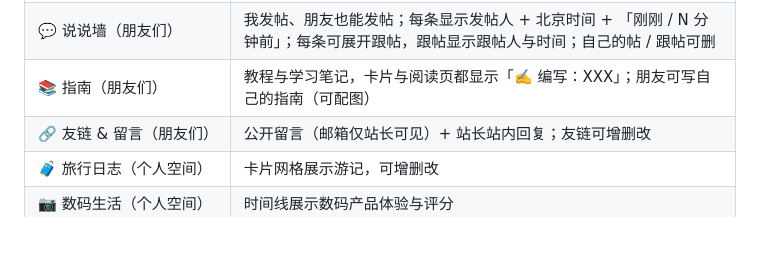
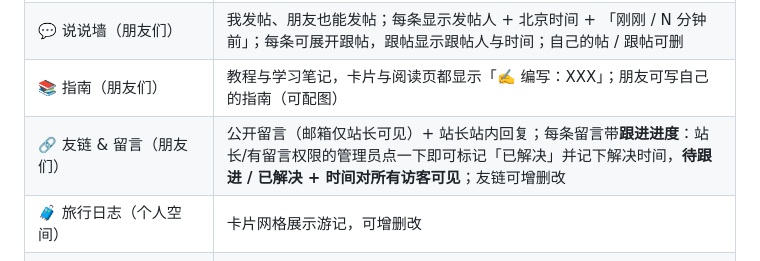
Before and after one commit to MiNgOfficial-HZ/mingofficial-hz.github.io, a Markdown page: README.md, the part around the change. GitHub-like rendering; blank space fills up the shorter version.

Commit message:
docs: README 补充留言跟进进度说明

```diff
--- a/README.md
+++ b/README.md
@@ -11,7 +11,7 @@
 | 🏠 主页门户 | 说明「这是什么站」，并分成两扇门：左「MiNg 和他的朋友们」、右「MiNg 的个人空间」（`#home` / `#friends` / `#space` 可直链） |
 | 💬 说说墙（朋友们） | 我发帖、朋友也能发帖；每条显示发帖人 + 北京时间 + 「刚刚 / N 分钟前」；每条可展开跟帖，跟帖显示跟帖人与时间；自己的帖 / 跟帖可删 |
 | 📚 指南（朋友们） | 教程与学习笔记，卡片与阅读页都显示「✍️ 编写：XXX」；朋友可写自己的指南（可配图） |
-| 🔗 友链 & 留言（朋友们） | 公开留言（邮箱仅站长可见）+ 站长站内回复；友链可增删改 |
+| 🔗 友链 & 留言（朋友们） | 公开留言（邮箱仅站长可见）+ 站长站内回复；每条留言带**跟进进度**：站长/有留言权限的管理员点一下即可标记「已解决」并记下解决时间，**待跟进 / 已解决 + 时间对所有访客可见**；友链可增删改 |
 | 🧳 旅行日志（个人空间） | 卡片网格展示游记，可增删改 |
 | 📷 数码生活（个人空间） | 时间线展示数码产品体验与评分 |
 | 🎧 Personal Devices（个人空间） | 一行两台展示个人设备（emoji + 类别 + 产品名），可增删改 |
```
